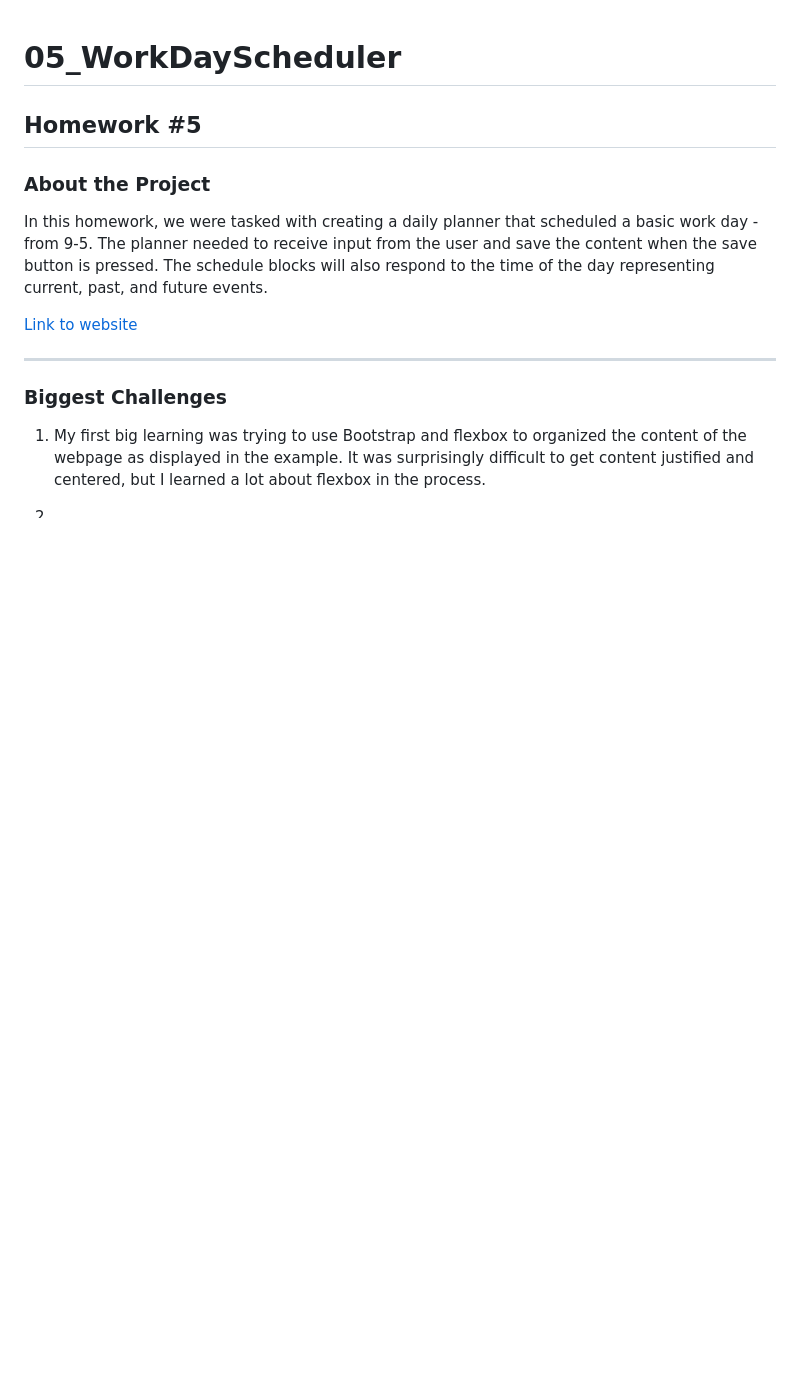
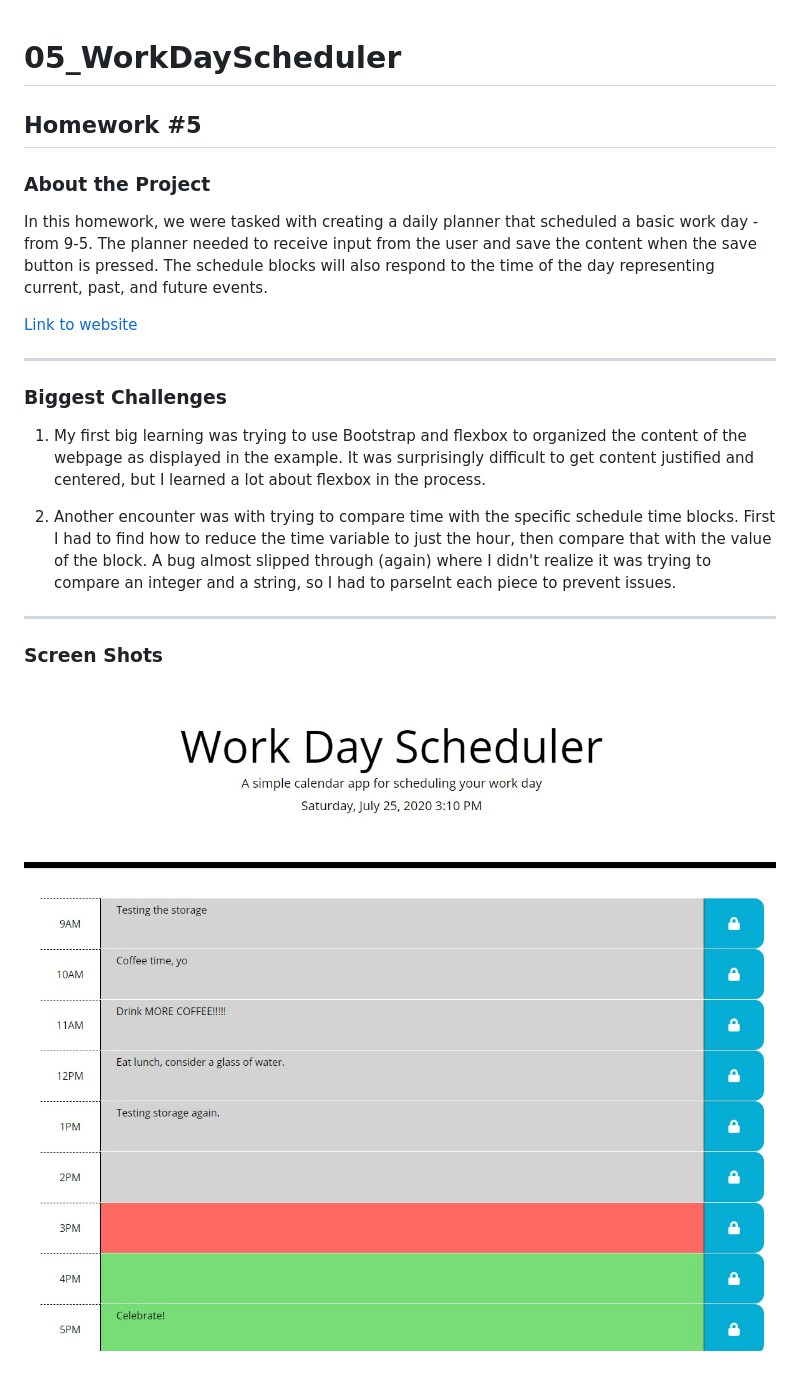
Before and after one commit to cjlaflamme1/05_WorkDayScheduler, a Markdown page: README.md, the part around the change. GitHub-like rendering; pictures changed too: timeblocks.jpg (added), title.jpg (added); blank space fills up the shorter version.

Commit message:
README and screen shots

```diff
--- a/README.md
+++ b/README.md
@@ -12,4 +12,9 @@ In this homework, we were tasked with creating a daily planner that scheduled a
 
 1. My first big learning was trying to use Bootstrap and flexbox to organized the content of the webpage as displayed in the example.  It was surprisingly difficult to get content justified and centered, but I learned a lot about flexbox in the process.
 
-2.
+2. Another encounter was with trying to compare time with the specific schedule time blocks.  First I had to find how to reduce the time variable to just the hour, then compare that with the value of the block.  A bug almost slipped through (again) where I didn't realize it was trying to compare an integer and a string, so I had to parseInt each piece to prevent issues.
+
+---
+### Screen Shots
+![IntroBanner](title.jpg)
+![Time blocks](timeblocks.jpg)
```
